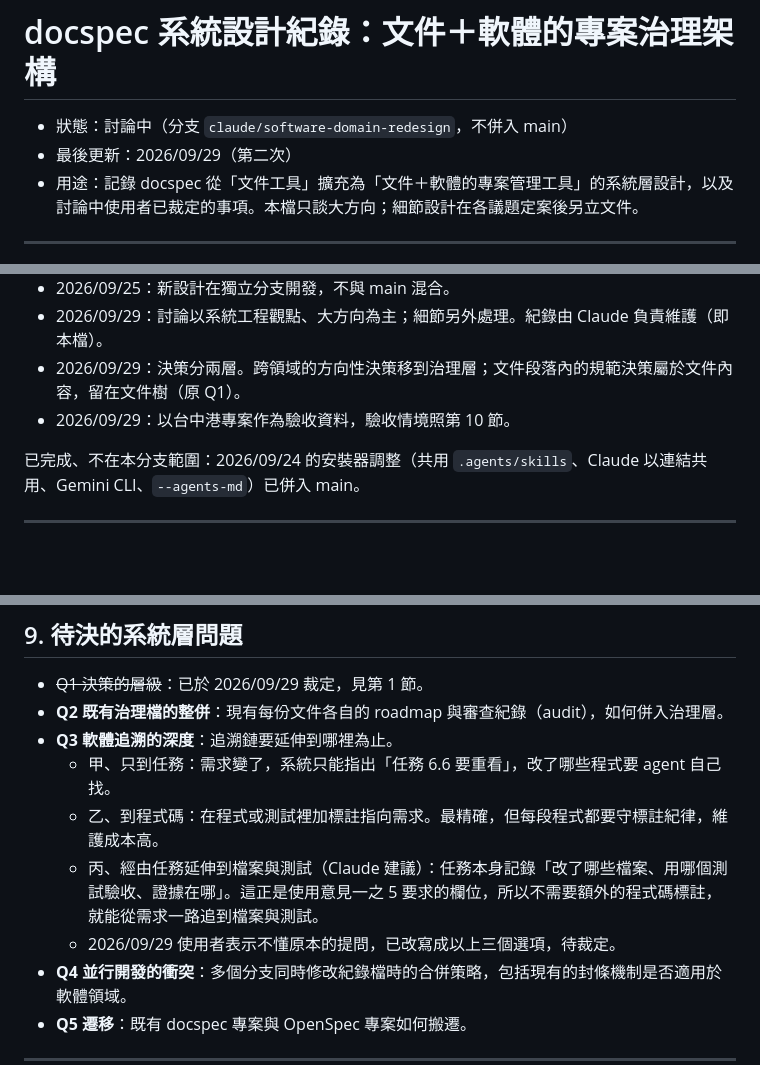
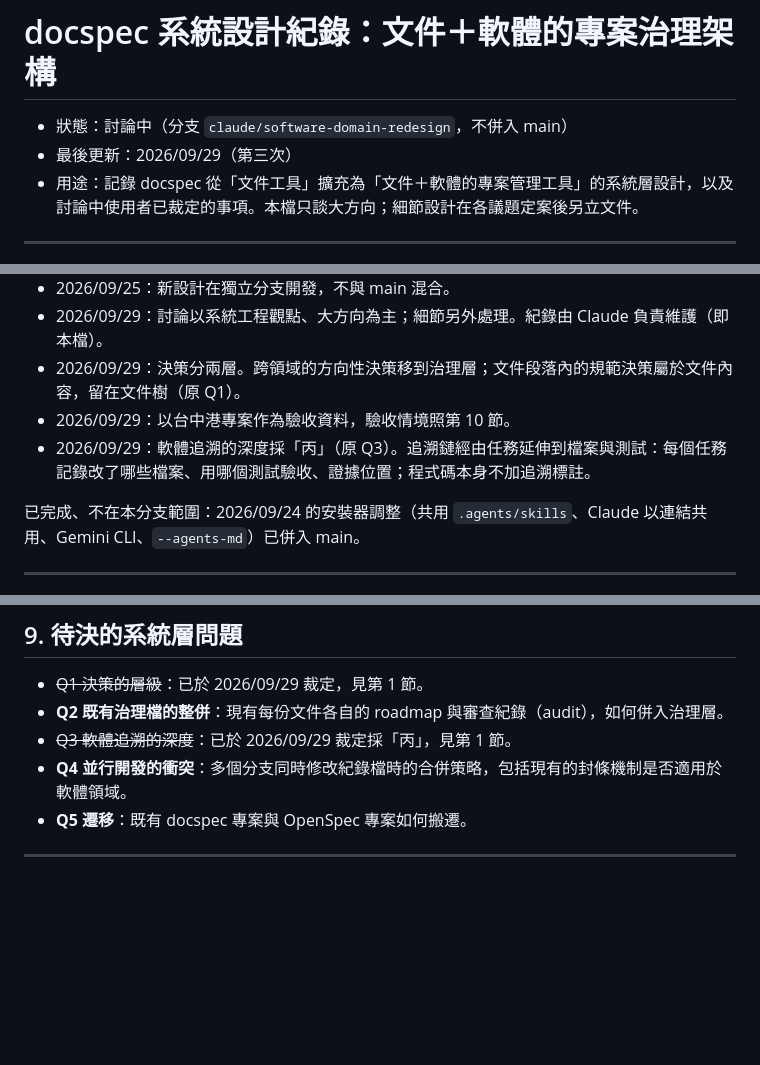
Before and after one commit to DennisHuang890331/docspec, a Markdown page: docs/dev/system-design.md, 3 parts joined by grey strips. Rendered like a GitHub page; blank space fills up the shorter version.

Commit message:
Record ruling: trace software work through tasks to files and tests
Co-Authored-By: Claude Opus 5.5 <noreply@anthropic.com>
Claude-Session: https://claude.ai/code/session_01L8BmAHKT32eEvPmHCNnv4T

```diff
--- a/docs/dev/system-design.md
+++ b/docs/dev/system-design.md
@@ -1,7 +1,7 @@
 # docspec 系統設計紀錄：文件＋軟體的專案治理架構
 
 - 狀態：討論中（分支 `claude/software-domain-redesign`，不併入 main）
-- 最後更新：2026/09/29（第二次）
+- 最後更新：2026/09/29（第三次）
 - 用途：記錄 docspec 從「文件工具」擴充為「文件＋軟體的專案管理工具」的系統層設計，以及討論中使用者已裁定的事項。本檔只談大方向；細節設計在各議題定案後另立文件。
 
 ---
@@ -17,6 +17,7 @@
 - 2026/09/29：討論以系統工程觀點、大方向為主；細節另外處理。紀錄由 Claude 負責維護（即本檔）。
 - 2026/09/29：決策分兩層。跨領域的方向性決策移到治理層；文件段落內的規範決策屬於文件內容，留在文件樹（原 Q1）。
 - 2026/09/29：以台中港專案作為驗收資料，驗收情境照第 10 節。
+- 2026/09/29：軟體追溯的深度採「丙」（原 Q3）。追溯鏈經由任務延伸到檔案與測試：每個任務記錄改了哪些檔案、用哪個測試驗收、證據位置；程式碼本身不加追溯標註。
 
 已完成、不在本分支範圍：2026/09/24 的安裝器調整（共用 `.agents/skills`、Claude 以連結共用、Gemini CLI、`--agents-md`）已併入 main。
 
@@ -153,11 +155,7 @@ docspec 在文件領域已經具備解法的原型：有編號的紀錄、取代
 
 - ~~Q1 決策的層級~~：已於 2026/09/29 裁定，見第 1 節。
 - **Q2 既有治理檔的整併**：現有每份文件各自的 roadmap 與審查紀錄（audit），如何併入治理層。
-- **Q3 軟體追溯的深度**：追溯鏈要延伸到哪裡為止。
-  - 甲、只到任務：需求變了，系統只能指出「任務 6.6 要重看」，改了哪些程式要 agent 自己找。
-  - 乙、到程式碼：在程式或測試裡加標註指向需求。最精確，但每段程式都要守標註紀律，維護成本高。
-  - 丙、經由任務延伸到檔案與測試（Claude 建議）：任務本身記錄「改了哪些檔案、用哪個測試驗收、證據在哪」。這正是使用意見一之 5 要求的欄位，所以不需要額外的程式碼標註，就能從需求一路追到檔案與測試。
-  - 2026/09/29 使用者表示不懂原本的提問，已改寫成以上三個選項，待裁定。
+- ~~Q3 軟體追溯的深度~~：已於 2026/09/29 裁定採「丙」，見第 1 節。
 - **Q4 並行開發的衝突**：多個分支同時修改紀錄檔時的合併策略，包括現有的封條機制是否適用於軟體領域。
 - **Q5 遷移**：既有 docspec 專案與 OpenSpec 專案如何搬遷。
 
```
Also changed, not shown: other parts of docs/dev/system-design.md (+1 -0 lines).
